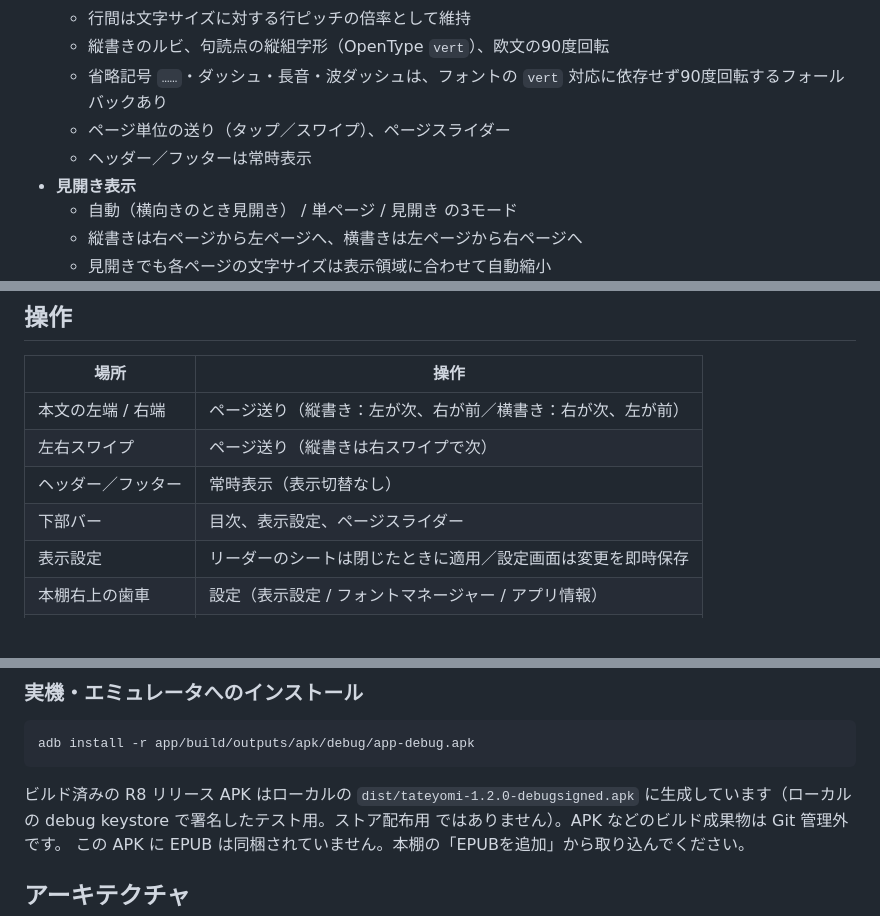
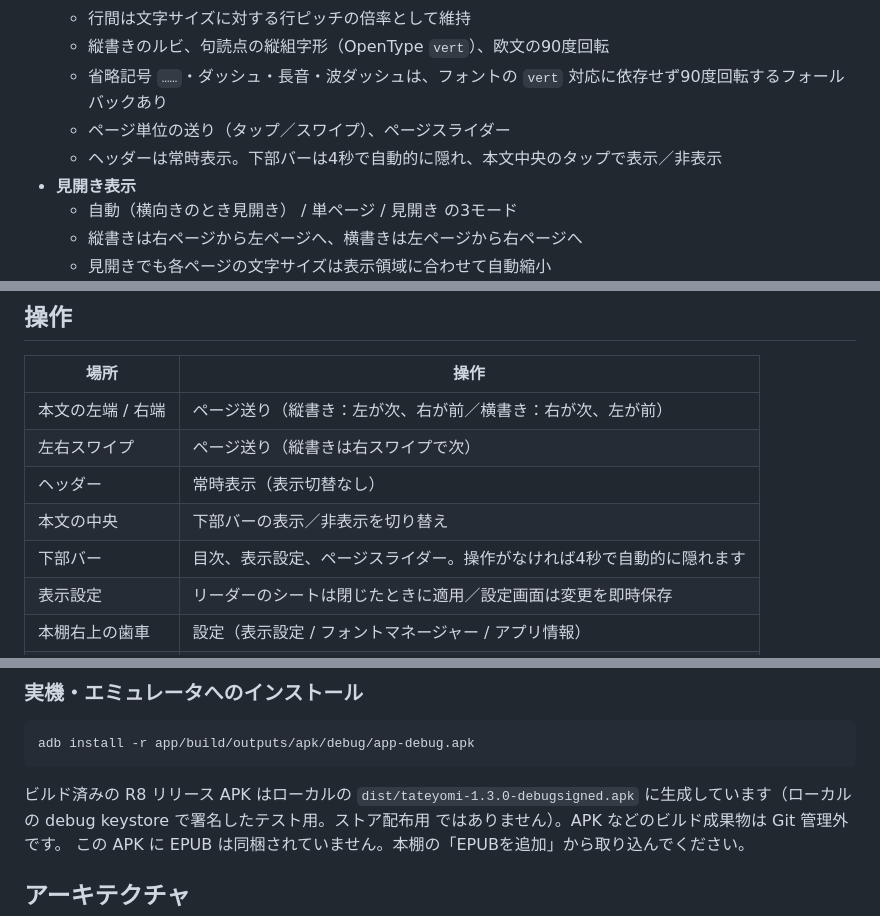
Before and after one commit to sashisashi569/tateyomi, a Markdown page: README.md, 3 parts joined by grey strips. Rendered like a GitHub page; blank space fills up the shorter version.

Commit message:
閲覧画面のボトムバーを自動で隠す
- ボトムバーを本文の高さに影響しないオーバーレイに変更
- 4秒間操作がないとフェード＋スライドで自動的に隠れる
- 本文中央のタップで表示／非表示を切り替え
- スライダーや目次・表示ボタンの操作中はタイマーをリセット
- README を更新し、バージョン規則に従い 1.3.0 (504) に更新

````diff
--- a/README.md
+++ b/README.md
@@ -50,7 +50,7 @@ WebView や既存の EPUB ビューアを使わず、Compose Canvas 上に日本
   - 縦書きのルビ、句読点の縦組字形（OpenType `vert`）、欧文の90度回転
   - 省略記号 `……`・ダッシュ・長音・波ダッシュは、フォントの `vert` 対応に依存せず90度回転するフォールバックあり
   - ページ単位の送り（タップ／スワイプ）、ページスライダー
-  - ヘッダー／フッターは常時表示
+  - ヘッダーは常時表示。下部バーは4秒で自動的に隠れ、本文中央のタップで表示／非表示
 - **見開き表示**
   - 自動（横向きのとき見開き） / 単ページ / 見開き の3モード
   - 縦書きは右ページから左ページへ、横書きは左ページから右ページへ
@@ -88,8 +88,9 @@ WebView や既存の EPUB ビューアを使わず、Compose Canvas 上に日本
 |---|---|
 | 本文の左端 / 右端 | ページ送り（縦書き：左が次、右が前／横書き：右が次、左が前） |
 | 左右スワイプ | ページ送り（縦書きは右スワイプで次） |
-| ヘッダー／フッター | 常時表示（表示切替なし） |
-| 下部バー | 目次、表示設定、ページスライダー |
+| ヘッダー | 常時表示（表示切替なし） |
+| 本文の中央 | 下部バーの表示／非表示を切り替え |
+| 下部バー | 目次、表示設定、ページスライダー。操作がなければ4秒で自動的に隠れます |
 | 表示設定 | リーダーのシートは閉じたときに適用／設定画面は変更を即時保存 |
 | 本棚右上の歯車 | 設定（表示設定 / フォントマネージャー / アプリ情報） |
 | 本棚の本 | タップで開く／長押しで削除 |
@@ -121,7 +122,7 @@ gradle assembleRelease      # 署名なし release APK（R8 有効）
 adb install -r app/build/outputs/apk/debug/app-debug.apk
 ```
 
-ビルド済みの R8 リリース APK はローカルの `dist/tateyomi-1.2.0-debugsigned.apk`
+ビルド済みの R8 リリース APK はローカルの `dist/tateyomi-1.3.0-debugsigned.apk`
 に生成しています（ローカルの debug keystore で署名したテスト用。ストア配布用
 ではありません）。APK などのビルド成果物は Git 管理外です。
 この APK に EPUB は同梱されていません。本棚の「EPUBを追加」から取り込んでください。
````
Also changed, not shown: docs/screenshots/app-info.png, 3 other files.
